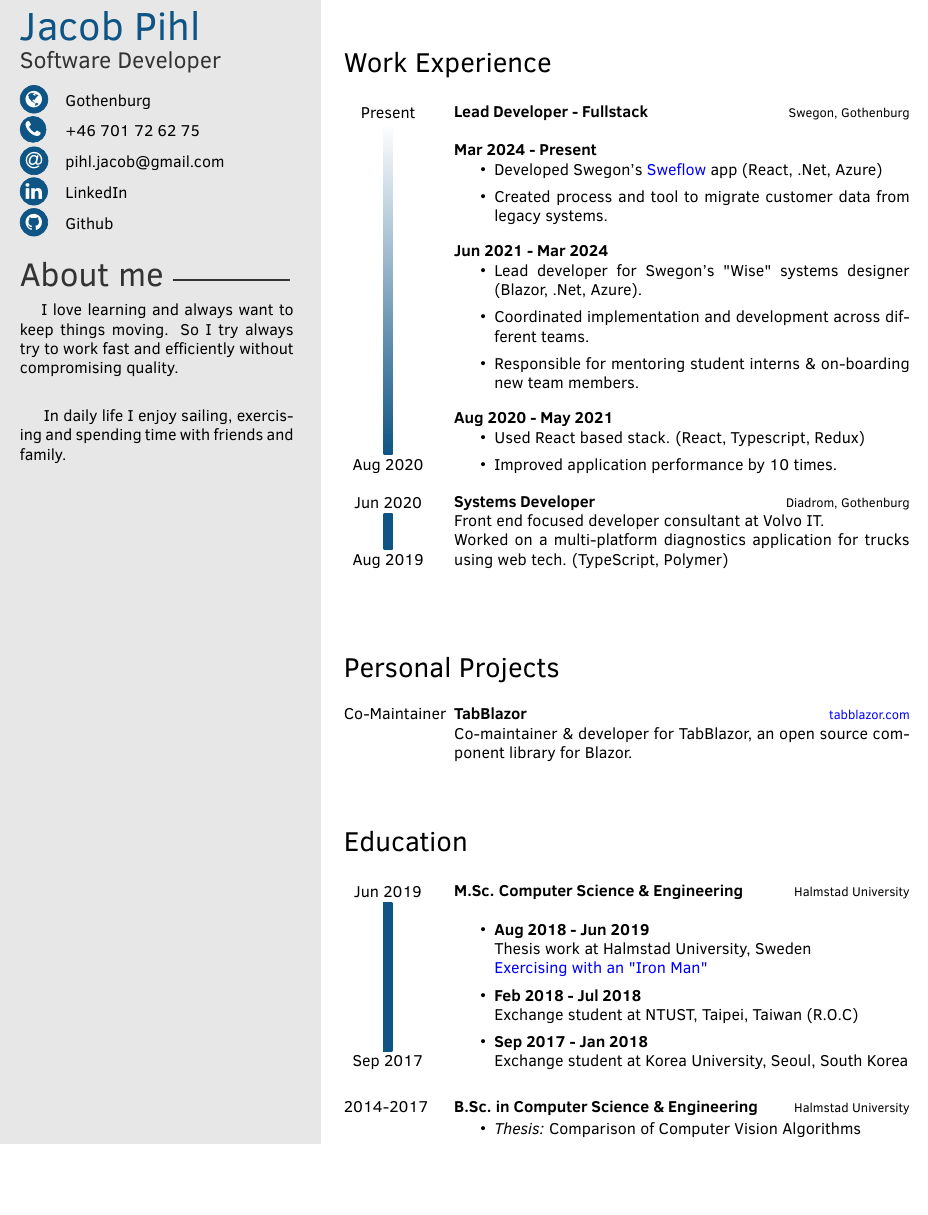
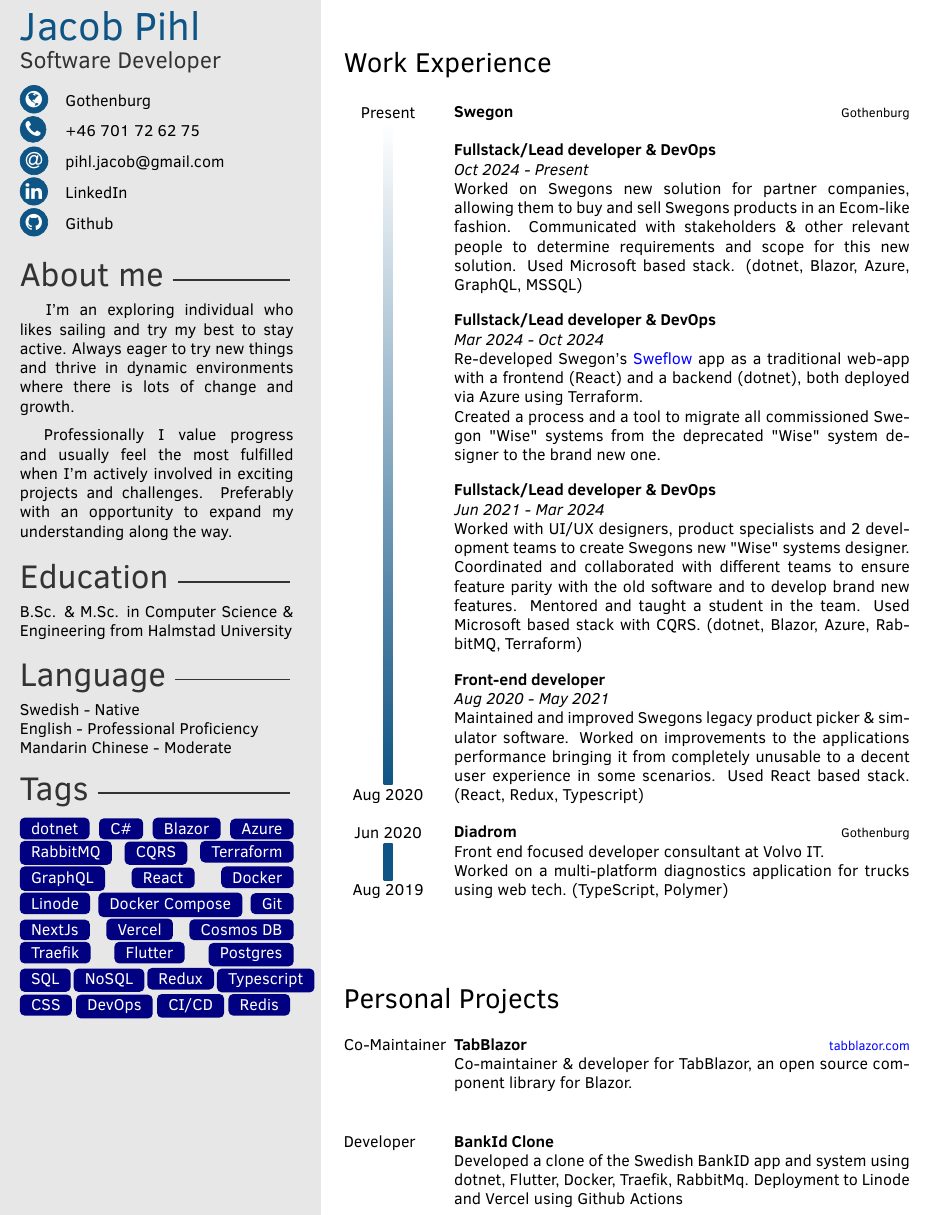
Before and after one commit to jacobpihl/myCV, a LaTeX CV (timeline_cv.tex, which reads twentysecondcv.cls): part of the page, cut so that both start at the same text, the shorter picture padded with empty space. Compiled offline with pdfLaTeX.

Commit message:
Update cv

```diff
--- a/timeline_cv.tex
+++ b/timeline_cv.tex
@@ -36,35 +50,47 @@
 %  PROFILE
 %-------------
 
-%\profile{Profile}{Jacob is an amazing person bla bla bla}
+\profile{About me}
+{\hspace{1em}
+I'm an exploring individual who likes sailing and try my best to stay active. Always eager to try new things and thrive in dynamic environments where there is lots of change and growth.
+
+Professionally I value progress and usually feel the most fulfilled when I'm actively involved in exciting projects and challenges. Preferably with an opportunity to expand my understanding along the way.
+}
 
 %-------------
 %  ABOUT ME
 %-------------
 
-\aboutme{About me}
-{\hspace{1em}
-I love learning and always want to keep things moving. So I try always try to work fast and efficiently without compromising quality.\\
-
-In daily life I enjoy sailing, exercising and spending time with friends and family.
+\aboutme{Education}{
+B.Sc. \& M.Sc. in Computer Science \& Engineering from Halmstad University
 }
 
 %-------------
 %  INTERESTS
 %-------------
 
-%\interest{At a glance}{
-%    \begin{itemize}
-%        \item Speaks decent Chinese
-%        \item Fast learner
-%    \end{itemize}
+\interest{Language}{
+Swedish - Native \\
+English - Professional Proficiency \\
+Mandarin Chinese - Moderate
+}
 
-%    \vspace{.5em}
+%-------------
+%    TAGS
+%-------------
 
-%    \makeQuote
-%    {Where did you find this guy! [He's amazing]}
-%    {Senior Systems Architect}
-%}
+\tags{Tags}
+{
+\badge{dotnet}      \badge{C\#}         \badge{Blazor}
+\badge{Azure}       \badge{RabbitMQ}    \badge{CQRS}
+\badge{Terraform}   \badge{GraphQL}     \badge{React}
+\badge{Docker}      \badge{Linode}      \badge{Docker Compose}
+\badge{Git}         \badge{NextJs}      \badge{Vercel}
+\badge{Cosmos DB}   \badge{Traefik}     \badge{Flutter}
+\badge{Postgres}    \badge{SQL}         \badge{NoSQL}
+\badge{Redux}       \badge{Typescript}  \badge{CSS}
+\badge{DevOps}      \badge{CI/CD}       \badge{Redis}
+}
 
 \makeprofile % Print the sidebar
 
@@ -77,35 +103,43 @@
     \twentyitemtime
     {mainblue}{white}
     {Aug 2020}{Present}
-    {Lead Developer - Fullstack}
-    {Swegon, Gothenburg}
+    {Swegon}
+    {Gothenburg}
     {
     \\
-    \textbf{Mar 2024 - Present}
-    \begin{itemize}
-        \setlength\itemsep{.5em}
-        \item Developed Swegon's \href{https://sweflow.swegon.com/}{Sweflow} app (React, .Net, Azure)
-        \item Created process and tool to migrate customer data from legacy systems.
-    \end{itemize}
+    \textbf{Fullstack/Lead developer \& DevOps}
+    \\
+    \textit{Oct 2024 - Present}
+    \\
+    Worked on Swegons new solution for partner companies, allowing them to buy and sell Swegons products in an Ecom-like fashion. Communicated with stakeholders \& other relevant people to determine requirements and scope for this new solution. Used Microsoft based stack. (dotnet, Blazor, Azure, GraphQL, MSSQL)
 
     \vspace{1em}
 
-    \textbf{Jun 2021 - Mar 2024}
-    \begin{itemize}
-        \setlength\itemsep{.5em}
-        \item Lead developer for Swegon's "Wise" systems designer (Blazor, .Net, Azure).
-        \item Coordinated implementation and development across different teams.
-        \item Responsible for mentoring student interns \& on-boarding new team members.
-    \end{itemize}
+    \textbf{Fullstack/Lead developer \& DevOps}
+    \\
+    \textit{Mar 2024 - Oct 2024}
+    \\
+    Re-developed Swegon's \href{https://sweflow.swegon.com/}{Sweflow} app as a traditional web-app with a frontend (React) and a backend (dotnet), both deployed via Azure using Terraform.
+
+    Created a process and a tool to migrate all commissioned Swegon "Wise" systems from the deprecated "Wise" system designer to the brand new one.
 
     \vspace{1em}
 
-    \textbf{Aug 2020 - May 2021}
-    \begin{itemize}
-        \setlength\itemsep{.5em}
-        \item Used React based stack. (React, Typescript, Redux)
-        \item Improved application performance by 10 times.
-    \end{itemize}
+    \textbf{Fullstack/Lead developer \& DevOps}
+    \\
+    \textit{Jun 2021 - Mar 2024}
+    \\
+    Worked with UI/UX designers, product specialists and 2 development teams to create Swegons new "Wise" systems designer. Coordinated and collaborated with different teams to ensure feature parity with the old software and to develop brand new features. Mentored and taught a student in the team. Used Microsoft based stack with CQRS. (dotnet, Blazor, Azure, RabbitMQ, Terraform)
+
+    \vspace{1em}
+
+    \textbf{Front-end developer}
+    \\
+    \textit{Aug 2020 - May 2021}
+    \\
+    Maintained and improved Swegons legacy product picker \& simulator software.
+    Worked on improvements to the applications performance bringing it from completely unusable to a decent user experience in some scenarios.
+    Used React based stack. (React, Redux, Typescript)
     }
 
     \vspace{.5em}
@@ -113,10 +147,10 @@
     \twentyitemtime
     {mainblue}{mainblue}
     {Aug 2019}{Jun 2020}
-    {Systems Developer}
-    {Diadrom, Gothenburg}
-    {Front end focused developer consultant at Volvo IT.
-    \\ Worked on a multi-platform diagnostics application for trucks using web tech. (TypeScript, Polymer)}
+    {Diadrom}
+    {Gothenburg}
+    {Front end focused developer consultant at Volvo IT. \\
+    Worked on a multi-platform diagnostics application for trucks using web tech. (TypeScript, Polymer)}
 
     \\
 
@@ -146,39 +180,49 @@
     {Co-maintainer \& developer for TabBlazor, an open source component library for Blazor.}
 \end{twenty}
 
+\begin{twenty}
+    \twentyitem
+    {Developer}
+    {BankId Clone}
+    {}
+    {Developed a clone of the Swedish BankID app and system using dotnet, Flutter, Docker, Traefik, RabbitMq. Deployment to Linode and Vercel using Github Actions}
+\end{twenty}
+
 %-------------
 %  EDUCATION
 %-------------
 
-\section{Education}
-\begin{twenty} % Environment for a list with descriptions
-	\twentyitemtime
-	{mainblue}{mainblue}
-	{Sep 2017}{Jun 2019}
-	{M.Sc. Computer Science \& Engineering}
-	{Halmstad University}
-	{\begin{itemize}
-	    \setlength\itemsep{.5em}
-    	\item {
-    	    \textbf{Aug 2018 - Jun 2019}\\
-    	    Thesis work at Halmstad University, Sweden\\
-    	    \href
-    	    {https://ieeexplore.ieee.org/abstract/document/9223552}
-    	    {Exercising with an "Iron Man"}
-    	}
-        \item {\textbf{Feb 2018 - Jul 2018}\\Exchange student at NTUST, Taipei, Taiwan (R.O.C)}
-        \item {\textbf{Sep 2017 - Jan 2018}\\Exchange student at Korea University, Seoul, South Korea}
-    \end{itemize}}
+% \section{Education}
+% \begin{twenty} % Environment for a list with descriptions
+%     \twentyitemtime
+%     {mainblue}{mainblue}
+%     {Sep 2017}{Jun 2019}
+%     {M.Sc. Computer Science \& Engineering}
+%     {Halmstad University}
+%     {Masters degree with exchange semesters to South Korea \& Taiwan}
+%     % {\begin{itemize}
+%     %     \setlength\itemsep{.5em}
+%     %     \item {
+%     %         \textbf{Aug 2018 - Jun 2019}\\
+%     %         Thesis work at Halmstad University, Sweden\\
+%     %         \href
+%     %         {https://ieeexplore.ieee.org/abstract/document/9223552}
+%     %         {Exercising with an "Iron Man"}
+%     %     }
+%     %     \item {\textbf{Feb 2018 - Jul 2018}\\Exchange student at NTUST, Taipei, Taiwan (R.O.C)}
+%     %     \item {\textbf{Sep 2017 - Jan 2018}\\Exchange student at Korea University, Seoul, South Korea}
+%     % \end{itemize}}
 
-    \\
+%     \\
 
-	\twentyitem
-	{2014-2017}
-	{B.Sc. in Computer Science \& Engineering}
-	{Halmstad University}
-	{\makeList{
-	    \textit{Thesis:} Comparison of Computer Vision Algorithms
-	}}
-\end{twenty}
+%     \twentyitem
+%     {2014-2017}
+%     {B.Sc. in Computer Science \& Engineering}
+%     {Halmstad University}
+%     {Bachelors degree}
+%     % {\makeList{
+%     %     \textit{Thesis:} Comparison of Computer Vision Algorithms
+%     % }}
+% \end{twenty}
 
 \end{document}
--- a/twentysecondcv.cls
+++ b/twentysecondcv.cls
@@ -129,6 +129,8 @@
 \setboolean{cv@interest}{false}
 \newboolean{cv@profile}
 \setboolean{cv@profile}{false}
+\newboolean{cv@tags}
+\setboolean{cv@tags}{false}
 \newcommand{\cvdate}[1]{\renewcommand{\cvdate}{#1}}
 \newcommand{\cvmail}[1]{\renewcommand{\cvmail}{#1}}
 \newcommand{\cvgithub}[1]{\renewcommand{\cvgithub}{#1}}
@@ -157,6 +159,12 @@
 \end{justify}%
 }}
 \newcommand{\profile}[2]{\setboolean{cv@profile}{true}\renewcommand{\profile}{%
+\profilesection{#1}
+\begin{justify}%
+#2%
+\end{justify}%
+}}
+\newcommand{\tags}[2]{\setboolean{cv@tags}{true}\renewcommand{\tags}{%
 \profilesection{#1}
 \begin{justify}%
 #2%
@@ -239,6 +247,10 @@
 	    \ifthenelse{\boolean{cv@interest}}{
 	        \emergencystretch=3em
 	        \interest
+	    }{}
+            \ifthenelse{\boolean{cv@tags}}{
+	        \emergencystretch=3em
+	        \tags
 	    }{}
 
 
```
Also changed, not shown: Jacob Pihl - CV.pdf, timeline_cv.tex (16 more changed lines).
